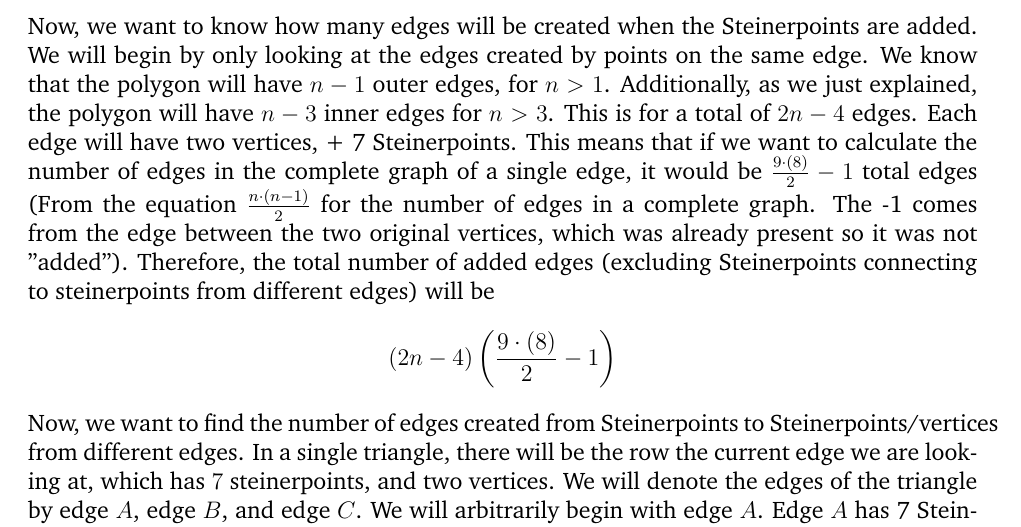
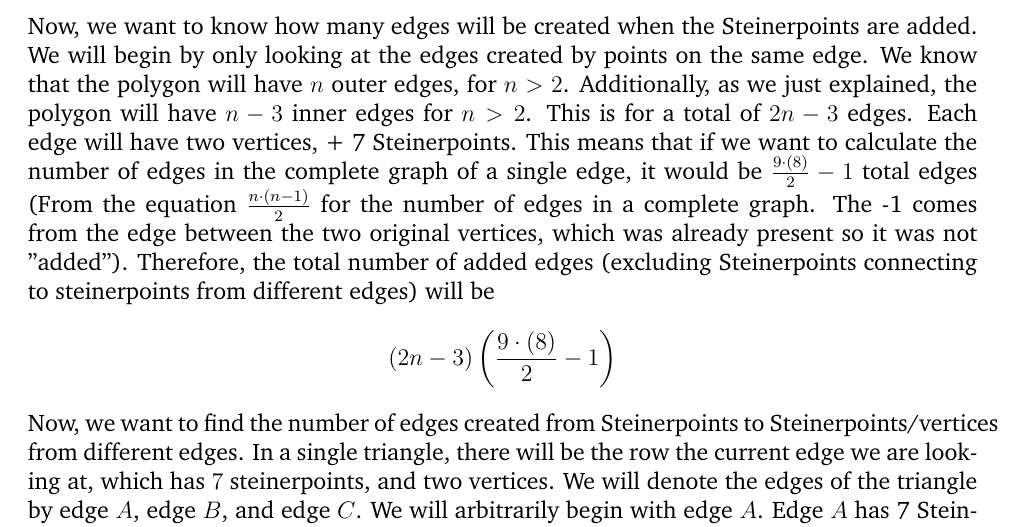
Before and after one commit to Xeeto/COMP3804, a LaTeX document (A3/Ass31.tex): part of page 8 of 11, cut so that both start at the same text. Compiled offline with pdfLaTeX.

Commit message:
fixed q4b again

```diff
--- a/A3/Ass31.tex
+++ b/A3/Ass31.tex
@@ -249,7 +249,7 @@ Let $n$ be the number of vertices of a given triangulation of a convex polygon.
 	\item Consider now the simplest algorithm for computing weighted shortest paths, as described in class which places the same number of Steinerpoints on each edge of the triangulation.   Assume that we place, say 7 Steinerpoints,  on each edge of the triangulation. Precisely, how many edges does the algorithm add? Argue!\\\\
   We will assume that when adding the Steinerpoints, a complete graph is created within each triangle.\\
   We can begin by noticing an interesting property of the proof we have written above. When we think about "adding" a vertex and creating two new outer edges, this means that an edge that was previously an outer edge is now an inner edge of the triangulated polygon. Therefore, the number of inner edges will increase by one every time a vertex is added to the polygon. Therefore, since a triangle has no "inner" edges, a square has one, and a pentagon has two, we can see that there will be $n-3$ inner edges.\\\\
-  Now, we want to know how many edges will be created when the Steinerpoints are added. We will begin by only looking at the edges created by points on the same edge. We know that the polygon will have $n-1$ outer edges, for $n>1$. Additionally, as we just explained, the polygon will have $n-3$ inner edges for $n>3$. This is for a total of $2n-4$ edges. Each edge will have two vertices, + 7 Steinerpoints. This means that if we want to calculate the number of edges in the complete graph of a single edge, it would be $\frac{9\cdot(8)}{2}-1$ total edges (From the equation $\frac{n\cdot(n-1)}{2}$ for the number of edges in a complete graph. The -1 comes from the edge between the two original vertices, which was already present so it was not "added"). Therefore, the total number of added edges (excluding Steinerpoints connecting to steinerpoints from different edges) will be
-  $$(2n-4)\left(\frac{9\cdot(8)}{2}-1\right)$$
+  Now, we want to know how many edges will be created when the Steinerpoints are added. We will begin by only looking at the edges created by points on the same edge. We know that the polygon will have $n$ outer edges, for $n>2$. Additionally, as we just explained, the polygon will have $n-3$ inner edges for $n>2$. This is for a total of $2n-3$ edges. Each edge will have two vertices, + 7 Steinerpoints. This means that if we want to calculate the number of edges in the complete graph of a single edge, it would be $\frac{9\cdot(8)}{2}-1$ total edges (From the equation $\frac{n\cdot(n-1)}{2}$ for the number of edges in a complete graph. The -1 comes from the edge between the two original vertices, which was already present so it was not "added"). Therefore, the total number of added edges (excluding Steinerpoints connecting to steinerpoints from different edges) will be
+  $$(2n-3)\left(\frac{9\cdot(8)}{2}-1\right)$$
   Now, we want to find the number of edges created from Steinerpoints to Steinerpoints/vertices from different edges. In a single triangle, there will be the row the current edge we are looking at, which has $7$ steinerpoints, and two vertices. We will denote the edges of the triangle by edge $A$, edge $B$, and edge $C$. We will arbitrarily begin with edge $A$. Edge $A$ has 7 Steinerpoints, and they can connect to $7$ Steinerpoints on edge $B$, as well as the vertex between edges $B$ and $C$. this means there are $7\cdot8$ edges that can be created between edges $A$ to $B$, plus the vertex between $B$ and $C$. If we look at the edges from $B$ to $C$ we can see that this number is the same, where the Steinerpoints will connect to the vertex between $C$ and $A$ instead of $B$ and $C$. Again, there will be the same amount from $C$ to $A$, but the specified vertex will be in between $A$ and $B$. Therefore, the total amount of edges created inside each triangle will be $3\cdot(7\cdot8)$, and since we know the triangulation creates $n-2$ triangles, the total number for each triangle will be $$3\cdot(7\cdot8)\cdot(n-2)$$
   Therefore, our final answer for the total amount of edges created from the algorithm will be:
```
Also changed, not shown: A3/Ass31.tex (2 more changed lines).
